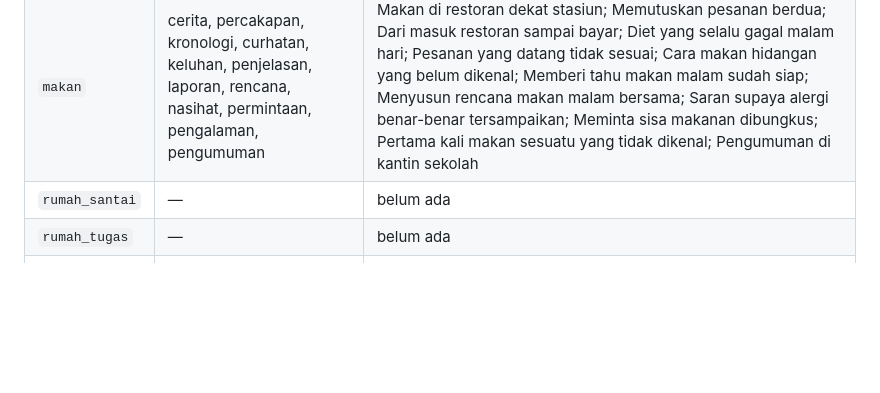
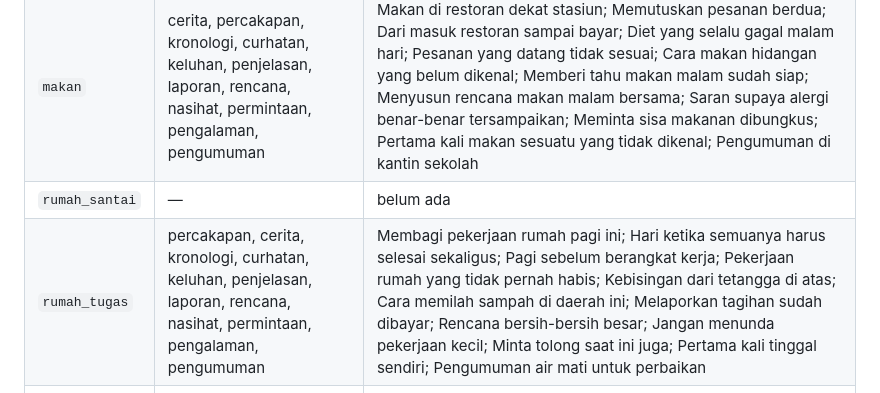
Before and after one commit to erelst/LangDocs, a Markdown page: docs/JUDUL.md, the part around one of its changes. GitHub-like rendering; blank space fills up the shorter version.

Commit message:
docs(judul): record the rumah_tugas narratives in the title checkpoint

```diff
--- a/docs/JUDUL.md
+++ b/docs/JUDUL.md
@@ -106,7 +118,7 @@ Lihat daftar ini dulu sebelum menulis, karena judul baru harus berbeda dari semu
 | `klinik` | — | belum ada |
 | `makan` | cerita, percakapan, kronologi, curhatan, keluhan, penjelasan, laporan, rencana, nasihat, permintaan, pengalaman, pengumuman | Makan di restoran dekat stasiun; Memutuskan pesanan berdua; Dari masuk restoran sampai bayar; Diet yang selalu gagal malam hari; Pesanan yang datang tidak sesuai; Cara makan hidangan yang belum dikenal; Memberi tahu makan malam sudah siap; Menyusun rencana makan malam bersama; Saran supaya alergi benar-benar tersampaikan; Meminta sisa makanan dibungkus; Pertama kali makan sesuatu yang tidak dikenal; Pengumuman di kantin sekolah |
 | `rumah_santai` | — | belum ada |
-| `rumah_tugas` | — | belum ada |
+| `rumah_tugas` | percakapan, cerita, kronologi, curhatan, keluhan, penjelasan, laporan, rencana, nasihat, permintaan, pengalaman, pengumuman | Membagi pekerjaan rumah pagi ini; Hari ketika semuanya harus selesai sekaligus; Pagi sebelum berangkat kerja; Pekerjaan rumah yang tidak pernah habis; Kebisingan dari tetangga di atas; Cara memilah sampah di daerah ini; Melaporkan tagihan sudah dibayar; Rencana bersih-bersih besar; Jangan menunda pekerjaan kecil; Minta tolong saat ini juga; Pertama kali tinggal sendiri; Pengumuman air mati untuk perbaikan |
 | `santai` | percakapan, cerita, kronologi, curhatan, keluhan, penjelasan, laporan, rencana, nasihat, permintaan, pengalaman, pengumuman | Memilih tempat untuk makan malam bersama; Rencana jalan yang berubah di tengah; Dari berkumpul sampai pulang; Teman yang selalu datang terlambat; Tempat yang sudah dipesan ternyata diberikan; Cara ikut kelas hobi untuk pertama kali; Melaporkan bagaimana acaranya berjalan; Rencana akhir pekan dengan dua pilihan; Mengajak orang yang belum akrab tanpa memaksa; Meminta jam bertemu digeser; Pertama kali ikut klub dan tidak mengenal siapa pun; Pengumuman acara klub bulan ini |
 | `sopan` | — | belum ada |
 | `telepon` | — | belum ada |
```
Also changed, not shown: other parts of docs/JUDUL.md (+12 -0 lines).
